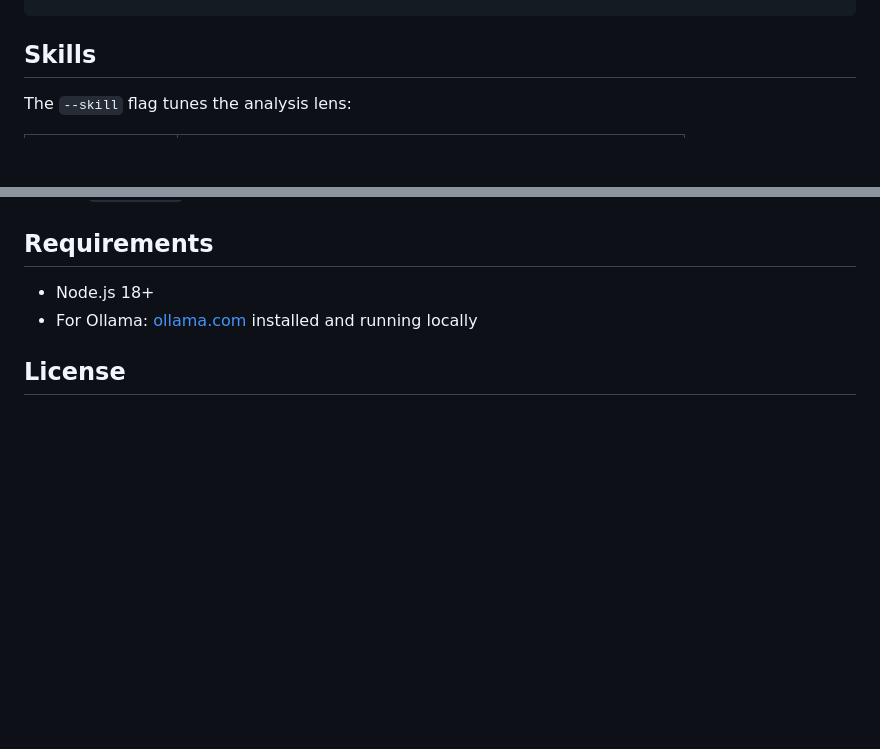
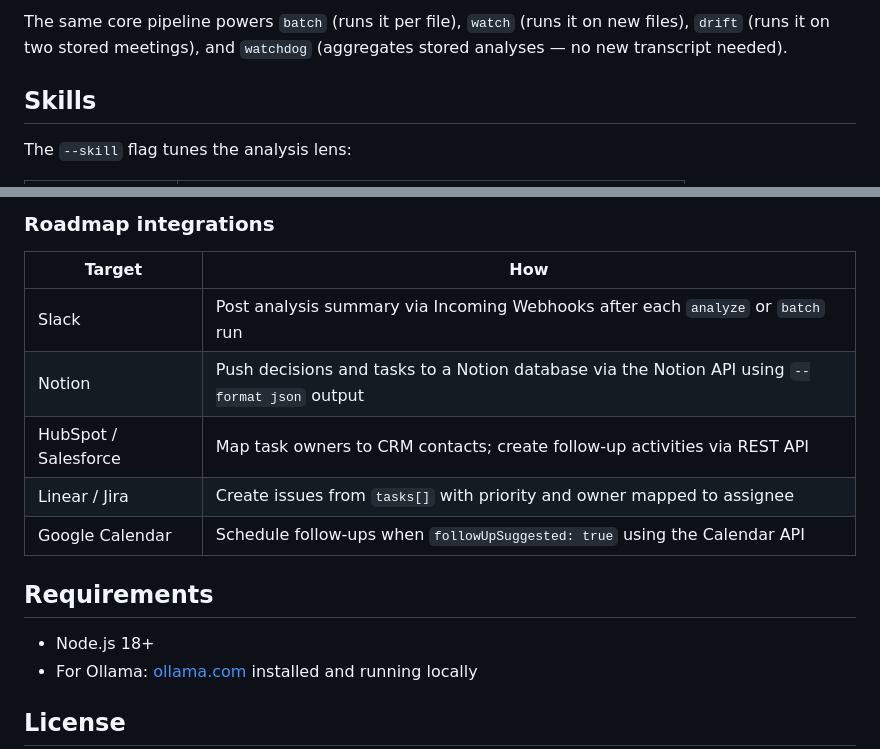
Before and after one commit to mcontrerasmalpar-pixel/teampulse, a Markdown page: README.md, 2 parts joined by grey strips. GitHub-like rendering; blank space fills up the shorter version.

```diff
--- a/README.md
+++ b/README.md
@@ -193,3 +217,5 @@ teampulse init
+The same core pipeline powers `batch` (runs it per file), `watch` (runs it on new files), `drift` (runs it on two stored meetings), and `watchdog` (aggregates stored analyses — no new transcript needed).
+
 ## Skills
 
 The `--skill` flag tunes the analysis lens:
@@ -239,3 +321,13 @@ Provider responses are parsed with a multi-pass strategy: direct parse → strip
+### Roadmap integrations
+
+| Target | How |
+|--------|-----|
+| Slack | Post analysis summary via Incoming Webhooks after each `analyze` or `batch` run |
+| Notion | Push decisions and tasks to a Notion database via the Notion API using `--format json` output |
+| HubSpot / Salesforce | Map task owners to CRM contacts; create follow-up activities via REST API |
+| Linear / Jira | Create issues from `tasks[]` with priority and owner mapped to assignee |
+| Google Calendar | Schedule follow-ups when `followUpSuggested: true` using the Calendar API |
+
 ## Requirements
 
 - Node.js 18+
```
Also changed, not shown: other parts of README.md (+80 -0 lines).
